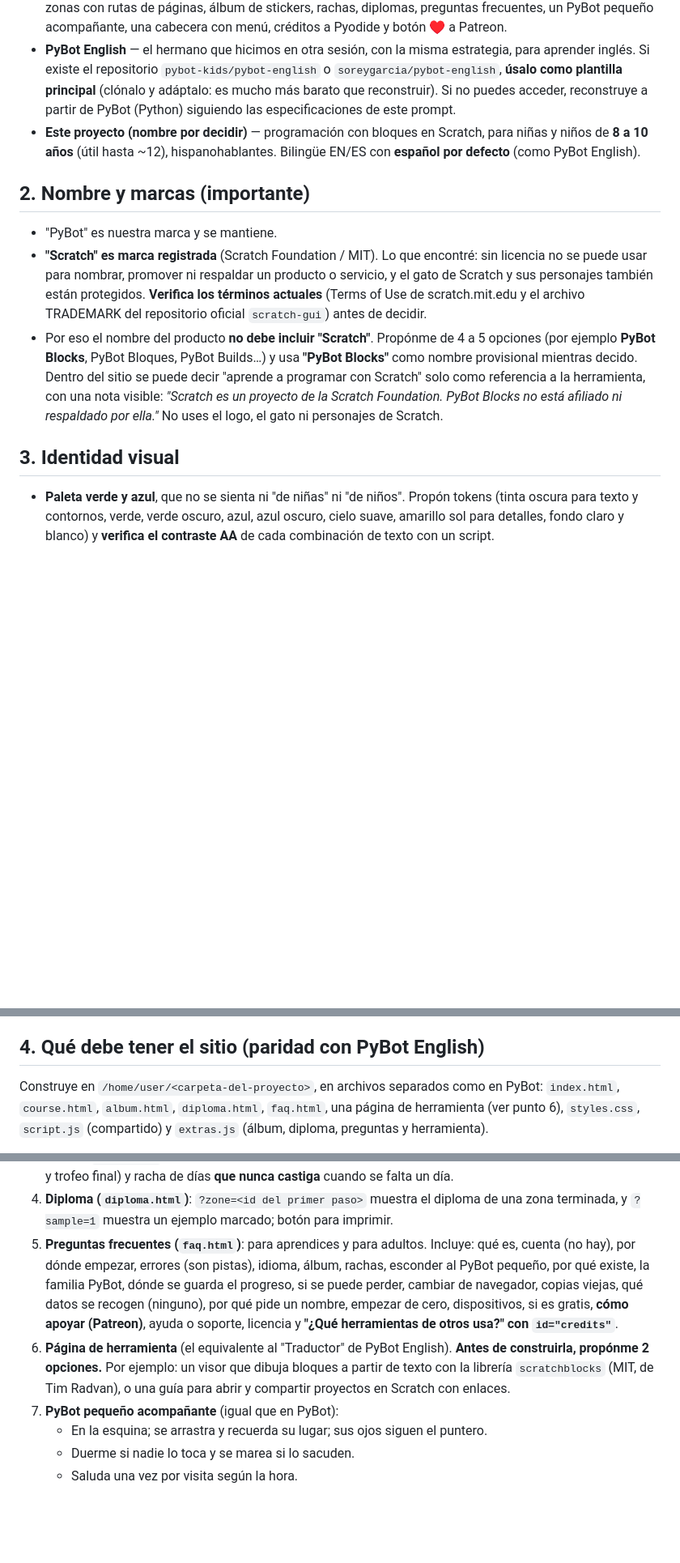
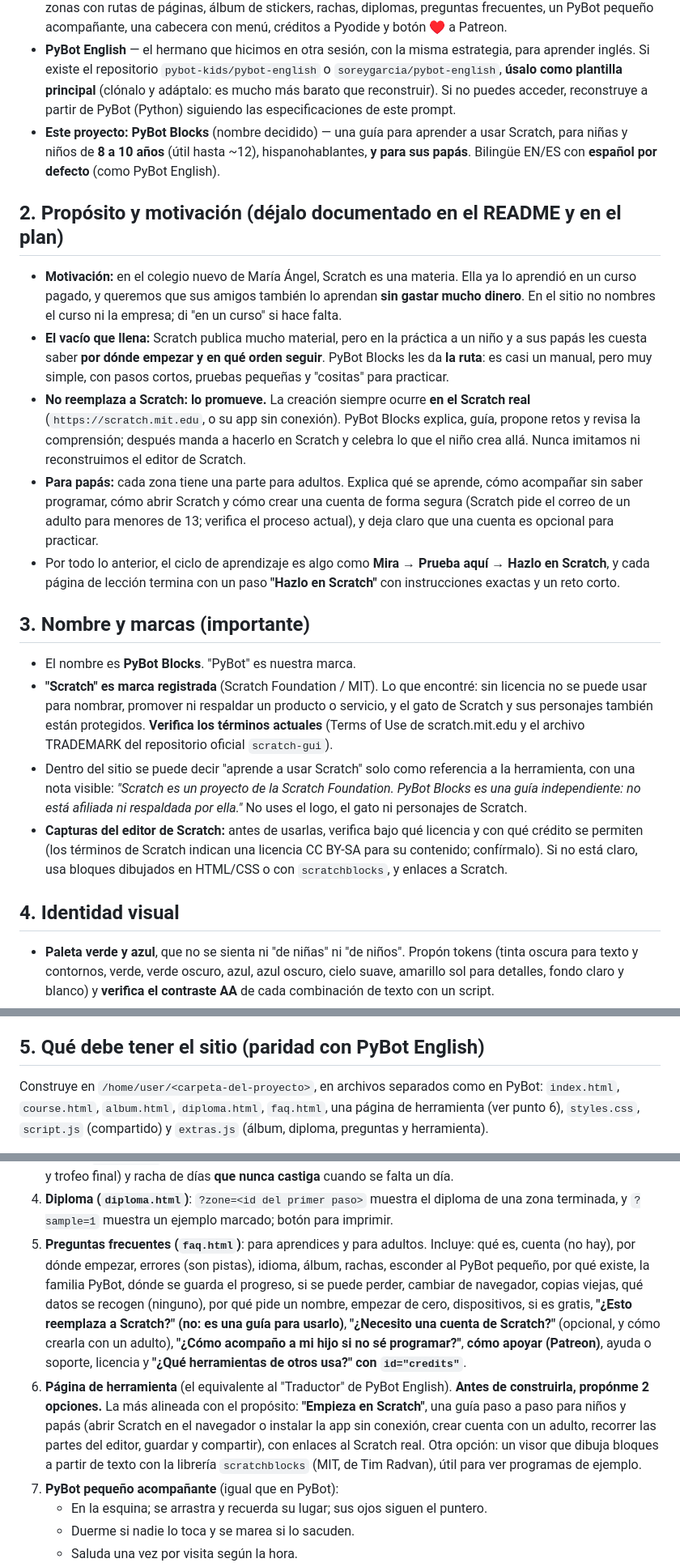
Before and after one commit to pybot-kids/pybot-english, a Markdown page: docs/PROMPT_PYBOT_SCRATCH.md, 3 parts joined by grey strips. Shown at 81% size. Rendered like a GitHub page; blank space fills up the shorter version.

Commit message:
Scratch sibling prompt: PyBot Blocks, a guide that promotes the real Scratch
Records the purpose (a simple guided route, almost a manual, for kids and
parents), the motivation, the Do it in Scratch step, and the trademark notes.

Co-Authored-By: Claude Opus 5.5 <noreply@anthropic.com>
Claude-Session: https://claude.ai/code/session_01F12kzLdUmuw3ySQcnzzTjY

```diff
--- a/docs/PROMPT_PYBOT_SCRATCH.md
+++ b/docs/PROMPT_PYBOT_SCRATCH.md
@@ -6,15 +6,24 @@ Hola. Soy Sorey Garcia (GitHub: soreygarcia). Háblame en español. Quiero crear
 
 - **PyBot (Python)** — el original y la referencia de estrategia: `https://github.com/pybot-kids/pybot-kids.github.io` (público, sitio en `https://pybot-kids.github.io/`). Sitio estático en HTML/CSS/JS puro, sin compilación, bilingüe EN/ES, progreso local en el navegador, mascota PyBot hecha con HTML y CSS, zonas con rutas de páginas, álbum de stickers, rachas, diplomas, preguntas frecuentes, un PyBot pequeño acompañante, una cabecera con menú, créditos a Pyodide y botón ♥ a Patreon.
 - **PyBot English** — el hermano que hicimos en otra sesión, con la misma estrategia, para aprender inglés. Si existe el repositorio `pybot-kids/pybot-english` o `soreygarcia/pybot-english`, **úsalo como plantilla principal** (clónalo y adáptalo: es mucho más barato que reconstruir). Si no puedes acceder, reconstruye a partir de PyBot (Python) siguiendo las especificaciones de este prompt.
-- **Este proyecto (nombre por decidir)** — programación con bloques en Scratch, para niñas y niños de **8 a 10 años** (útil hasta ~12), hispanohablantes. Bilingüe EN/ES con **español por defecto** (como PyBot English).
+- **Este proyecto: PyBot Blocks** (nombre decidido) — una guía para aprender a usar Scratch, para niñas y niños de **8 a 10 años** (útil hasta ~12), hispanohablantes, **y para sus papás**. Bilingüe EN/ES con **español por defecto** (como PyBot English).
 
-## 2. Nombre y marcas (importante)
+## 2. Propósito y motivación (déjalo documentado en el README y en el plan)
 
-- "PyBot" es nuestra marca y se mantiene.
-- **"Scratch" es marca registrada** (Scratch Foundation / MIT). Lo que encontré: sin licencia no se puede usar para nombrar, promover ni respaldar un producto o servicio, y el gato de Scratch y sus personajes también están protegidos. **Verifica los términos actuales** (Terms of Use de scratch.mit.edu y el archivo TRADEMARK del repositorio oficial `scratch-gui`) antes de decidir.
-- Por eso el nombre del producto **no debe incluir "Scratch"**. Propónme de 4 a 5 opciones (por ejemplo **PyBot Blocks**, PyBot Bloques, PyBot Builds…) y usa **"PyBot Blocks"** como nombre provisional mientras decido. Dentro del sitio se puede decir "aprende a programar con Scratch" solo como referencia a la herramienta, con una nota visible: *"Scratch es un proyecto de la Scratch Foundation. PyBot Blocks no está afiliado ni respaldado por ella."* No uses el logo, el gato ni personajes de Scratch.
+- **Motivación:** en el colegio nuevo de María Ángel, Scratch es una materia. Ella ya lo aprendió en un curso pagado, y queremos que sus amigos también lo aprendan **sin gastar mucho dinero**. En el sitio no nombres el curso ni la empresa; di "en un curso" si hace falta.
+- **El vacío que llena:** Scratch publica mucho material, pero en la práctica a un niño y a sus papás les cuesta saber **por dónde empezar y en qué orden seguir**. PyBot Blocks les da **la ruta**: es casi un manual, pero muy simple, con pasos cortos, pruebas pequeñas y "cositas" para practicar.
+- **No reemplaza a Scratch: lo promueve.** La creación siempre ocurre **en el Scratch real** (`https://scratch.mit.edu`, o su app sin conexión). PyBot Blocks explica, guía, propone retos y revisa la comprensión; después manda a hacerlo en Scratch y celebra lo que el niño crea allá. Nunca imitamos ni reconstruimos el editor de Scratch.
+- **Para papás:** cada zona tiene una parte para adultos. Explica qué se aprende, cómo acompañar sin saber programar, cómo abrir Scratch y cómo crear una cuenta de forma segura (Scratch pide el correo de un adulto para menores de 13; verifica el proceso actual), y deja claro que una cuenta es opcional para practicar.
+- Por todo lo anterior, el ciclo de aprendizaje es algo como **Mira → Prueba aquí → Hazlo en Scratch**, y cada página de lección termina con un paso **"Hazlo en Scratch"** con instrucciones exactas y un reto corto.
 
-## 3. Identidad visual
+## 3. Nombre y marcas (importante)
+
+- El nombre es **PyBot Blocks**. "PyBot" es nuestra marca.
+- **"Scratch" es marca registrada** (Scratch Foundation / MIT). Lo que encontré: sin licencia no se puede usar para nombrar, promover ni respaldar un producto o servicio, y el gato de Scratch y sus personajes también están protegidos. **Verifica los términos actuales** (Terms of Use de scratch.mit.edu y el archivo TRADEMARK del repositorio oficial `scratch-gui`).
+- Dentro del sitio se puede decir "aprende a usar Scratch" solo como referencia a la herramienta, con una nota visible: *"Scratch es un proyecto de la Scratch Foundation. PyBot Blocks es una guía independiente: no está afiliada ni respaldada por ella."* No uses el logo, el gato ni personajes de Scratch.
+- **Capturas del editor de Scratch:** antes de usarlas, verifica bajo qué licencia y con qué crédito se permiten (los términos de Scratch indican una licencia CC BY-SA para su contenido; confírmalo). Si no está claro, usa bloques dibujados en HTML/CSS o con `scratchblocks`, y enlaces a Scratch.
+
+## 4. Identidad visual
 
 - **Paleta verde y azul**, que no se sienta ni "de niñas" ni "de niños". Propón tokens (tinta oscura para texto y contornos, verde, verde oscuro, azul, azul oscuro, cielo suave, amarillo sol para detalles, fondo claro y blanco) y **verifica el contraste AA** de cada combinación de texto con un script.
 - **Mascota: el mismo PyBot** (misma anatomía HTML/CSS y los mismos estados de ánimo del original), con la paleta nueva. En PyBot English, después de iterar, la usuaria eligió: **cabeza y brazos de un color, cuerpo de otro, y las bolitas de las manos amarillas** (también orejas, cuello y la luz de la antena). Propón aquí cabeza y brazos verdes, cuerpo azul y manos amarillas, y **muéstrame una captura antes de seguir**.
@@ -22,7 +31,7 @@ Hola. Soy Sorey Garcia (GitHub: soreygarcia). Háblame en español. Quiero crear
 - Tipografía: la misma pila del sistema que PyBot (Trebuchet MS, Avenir Next, Segoe UI). Sin fuentes externas.
 - Comportamiento de PyBot: **dulce, amable y animador**. Al tocarlo cambia de expresión y dice frases cortas y cálidas.
 
-## 4. Qué debe tener el sitio (paridad con PyBot English)
+## 5. Qué debe tener el sitio (paridad con PyBot English)
 
 Construye en `/home/user/<carpeta-del-proyecto>`, en archivos separados como en PyBot: `index.html`, `course.html`, `album.html`, `diploma.html`, `faq.html`, una página de herramienta (ver punto 6), `styles.css`, `script.js` (compartido) y `extras.js` (álbum, diploma, preguntas y herramienta).
 
@@ -48,8 +57,8 @@ Construye en `/home/user/<carpeta-del-proyecto>`, en archivos separados como en
    - 🏁 Parada.
 3. **Álbum (`album.html`)**: stickers comunes (primer paso, 3 días seguidos, una semana, 10 días, uno por zona y trofeo final) y racha de días **que nunca castiga** cuando se falta un día.
 4. **Diploma (`diploma.html`)**: `?zone=<id del primer paso>` muestra el diploma de una zona terminada, y `?sample=1` muestra un ejemplo marcado; botón para imprimir.
-5. **Preguntas frecuentes (`faq.html`)**: para aprendices y para adultos. Incluye: qué es, cuenta (no hay), por dónde empezar, errores (son pistas), idioma, álbum, rachas, esconder al PyBot pequeño, por qué existe, la familia PyBot, dónde se guarda el progreso, si se puede perder, cambiar de navegador, copias viejas, qué datos se recogen (ninguno), por qué pide un nombre, empezar de cero, dispositivos, si es gratis, **cómo apoyar (Patreon)**, ayuda o soporte, licencia y **"¿Qué herramientas de otros usa?" con `id="credits"`**.
-6. **Página de herramienta** (el equivalente al "Traductor" de PyBot English). **Antes de construirla, propónme 2 opciones.** Por ejemplo: un visor que dibuja bloques a partir de texto con la librería `scratchblocks` (MIT, de Tim Radvan), o una guía para abrir y compartir proyectos en Scratch con enlaces.
+5. **Preguntas frecuentes (`faq.html`)**: para aprendices y para adultos. Incluye: qué es, cuenta (no hay), por dónde empezar, errores (son pistas), idioma, álbum, rachas, esconder al PyBot pequeño, por qué existe, la familia PyBot, dónde se guarda el progreso, si se puede perder, cambiar de navegador, copias viejas, qué datos se recogen (ninguno), por qué pide un nombre, empezar de cero, dispositivos, si es gratis, **"¿Esto reemplaza a Scratch?" (no: es una guía para usarlo)**, **"¿Necesito una cuenta de Scratch?"** (opcional, y cómo crearla con un adulto), **"¿Cómo acompaño a mi hijo si no sé programar?"**, **cómo apoyar (Patreon)**, ayuda o soporte, licencia y **"¿Qué herramientas de otros usa?" con `id="credits"`**.
+6. **Página de herramienta** (el equivalente al "Traductor" de PyBot English). **Antes de construirla, propónme 2 opciones.** La más alineada con el propósito: **"Empieza en Scratch"**, una guía paso a paso para niños y papás (abrir Scratch en el navegador o instalar la app sin conexión, crear cuenta con un adulto, recorrer las partes del editor, guardar y compartir), con enlaces al Scratch real. Otra opción: un visor que dibuja bloques a partir de texto con la librería `scratchblocks` (MIT, de Tim Radvan), útil para ver programas de ejemplo.
 7. **PyBot pequeño acompañante** (igual que en PyBot):
    - En la esquina; se arrastra y recuerda su lugar; sus ojos siguen el puntero.
    - Duerme si nadie lo toca y se marea si lo sacuden.
```
Also changed, not shown: other parts of docs/PROMPT_PYBOT_SCRATCH.md (+6 -6 lines).
